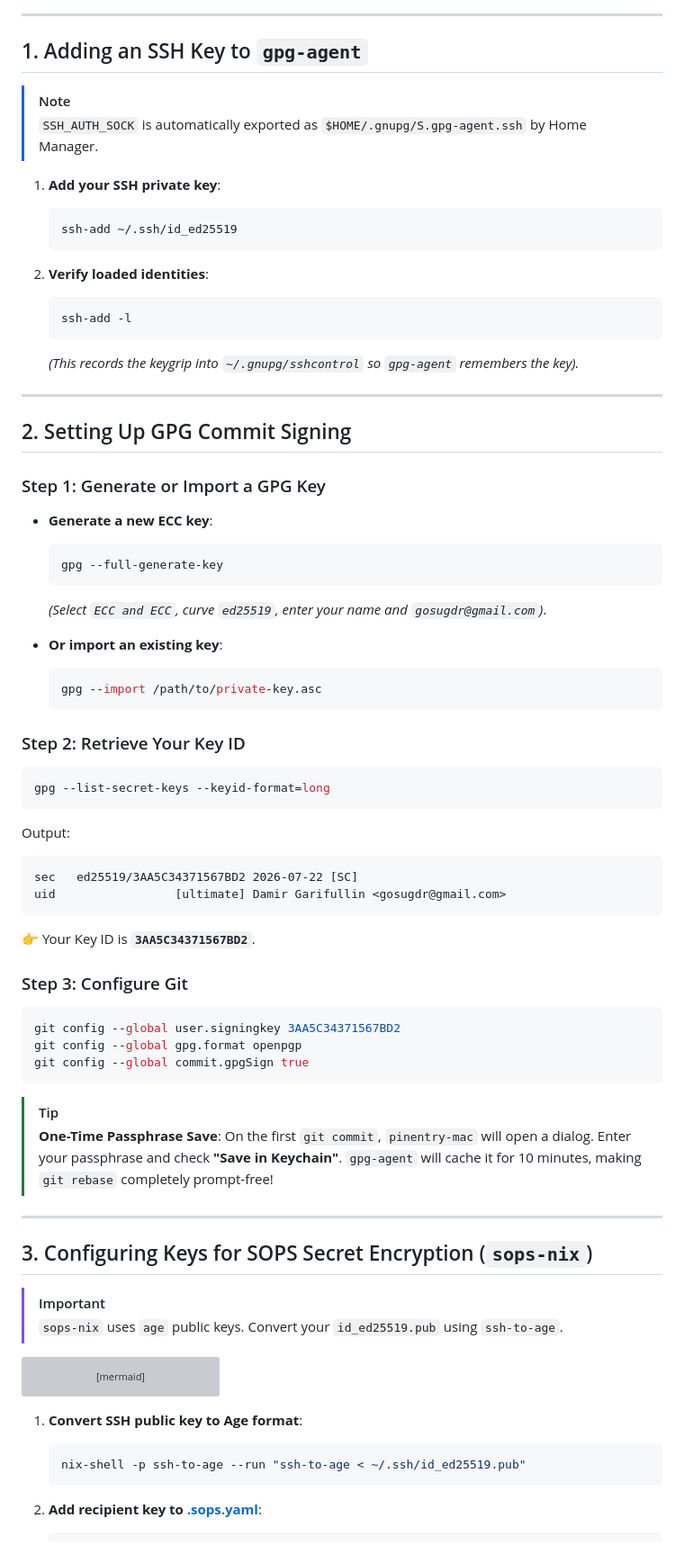
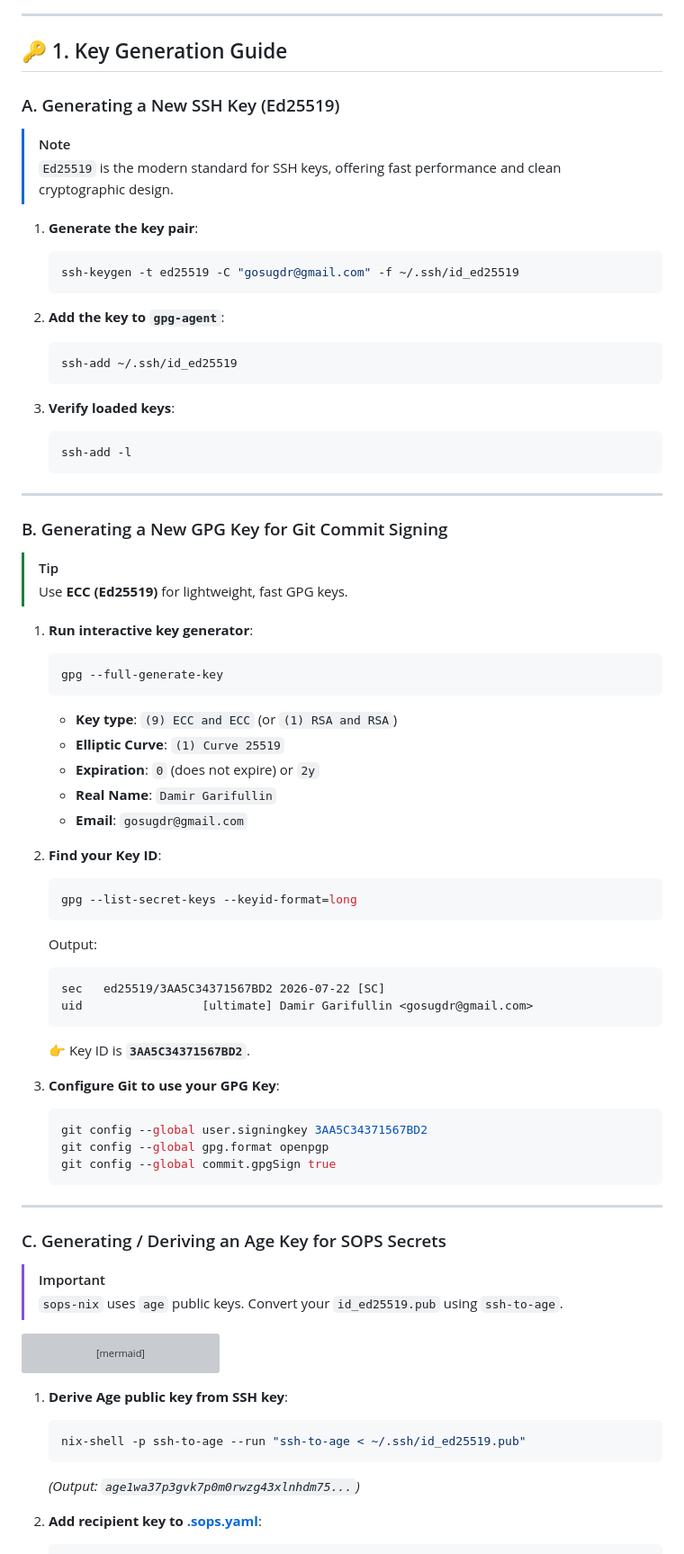
Before and after one commit to GDR/dot, a Markdown page: docs/security-runbook.md, the part around one of its changes. Shown at 90% size. Drawn GitHub-style; grey boxes are pictures that could not be loaded.

Commit message:
docs(runbook): add comprehensive key generation section for SSH, GPG, and Age keys

````diff
--- a/docs/security-runbook.md
+++ b/docs/security-runbook.md
@@ -23,66 +23,66 @@ flowchart LR
 
 ---
 
-## 1. Adding an SSH Key to `gpg-agent`
+## 🔑 1. Key Generation Guide
+
+### A. Generating a New SSH Key (Ed25519)
 
 > [!NOTE]
-> `SSH_AUTH_SOCK` is automatically exported as `$HOME/.gnupg/S.gpg-agent.ssh` by Home Manager.
+> `Ed25519` is the modern standard for SSH keys, offering fast performance and clean cryptographic design.
 
-1. **Add your SSH private key**:
+1. **Generate the key pair**:
+   ```bash
+   ssh-keygen -t ed25519 -C "gosugdr@gmail.com" -f ~/.ssh/id_ed25519
+   ```
+
+2. **Add the key to `gpg-agent`**:
    ```bash
    ssh-add ~/.ssh/id_ed25519
    ```
 
-2. **Verify loaded identities**:
+3. **Verify loaded keys**:
    ```bash
    ssh-add -l
    ```
-   *(This records the keygrip into `~/.gnupg/sshcontrol` so `gpg-agent` remembers the key).*
 
 ---
 
-## 2. Setting Up GPG Commit Signing
-
-### Step 1: Generate or Import a GPG Key
-
-* **Generate a new ECC key**:
-  ```bash
-  gpg --full-generate-key
-  ```
-  *(Select `ECC and ECC`, curve `ed25519`, enter your name and `gosugdr@gmail.com`)*.
-
-* **Or import an existing key**:
-  ```bash
-  gpg --import /path/to/private-key.asc
-  ```
-
-### Step 2: Retrieve Your Key ID
-
-```bash
-gpg --list-secret-keys --keyid-format=long
-```
-
-Output:
-```text
-sec   ed25519/3AA5C34371567BD2 2026-07-22 [SC]
-uid                 [ultimate] Damir Garifullin <gosugdr@gmail.com>
-```
-👉 Your Key ID is **`3AA5C34371567BD2`**.
-
-### Step 3: Configure Git
-
-```bash
-git config --global user.signingkey 3AA5C34371567BD2
-git config --global gpg.format openpgp
-git config --global commit.gpgSign true
-```
+### B. Generating a New GPG Key for Git Commit Signing
 
 > [!TIP]
-> **One-Time Passphrase Save**: On the first `git commit`, `pinentry-mac` will open a dialog. Enter your passphrase and check **"Save in Keychain"**. `gpg-agent` will cache it for 10 minutes, making `git rebase` completely prompt-free!
+> Use **ECC (Ed25519)** for lightweight, fast GPG keys.
+
+1. **Run interactive key generator**:
+   ```bash
+   gpg --full-generate-key
+   ```
+   * **Key type**: `(9) ECC and ECC` (or `(1) RSA and RSA`)
+   * **Elliptic Curve**: `(1) Curve 25519`
+   * **Expiration**: `0` (does not expire) or `2y`
+   * **Real Name**: `Damir Garifullin`
+   * **Email**: `gosugdr@gmail.com`
+
+2. **Find your Key ID**:
+   ```bash
+   gpg --list-secret-keys --keyid-format=long
+   ```
+   Output:
+   ```text
+   sec   ed25519/3AA5C34371567BD2 2026-07-22 [SC]
+   uid                 [ultimate] Damir Garifullin <gosugdr@gmail.com>
+   ```
+   👉 Key ID is **`3AA5C34371567BD2`**.
+
+3. **Configure Git to use your GPG Key**:
+   ```bash
+   git config --global user.signingkey 3AA5C34371567BD2
+   git config --global gpg.format openpgp
+   git config --global commit.gpgSign true
+   ```
 
 ---
 
-## 3. Configuring Keys for SOPS Secret Encryption (`sops-nix`)
+### C. Generating / Deriving an Age Key for SOPS Secrets
 
 > [!IMPORTANT]
 > `sops-nix` uses `age` public keys. Convert your `id_ed25519.pub` using `ssh-to-age`.
@@ -102,10 +102,11 @@ sequenceDiagram
     Sops-->>User: Secret file re-encrypted cleanly!
 ```
 
-1. **Convert SSH public key to Age format**:
+1. **Derive Age public key from SSH key**:
    ```bash
    nix-shell -p ssh-to-age --run "ssh-to-age < ~/.ssh/id_ed25519.pub"
    ```
+   *(Output: `age1wa37p3gvk7p0m0rwzg43xlnhdm75...`)*
 
 2. **Add recipient key to [.sops.yaml](file:///Users/dgarifullin/Workspaces/gdr/dot/.sops.yaml)**:
    ```yaml
````
Also changed, not shown: other parts of docs/security-runbook.md (+11 -11 lines).
